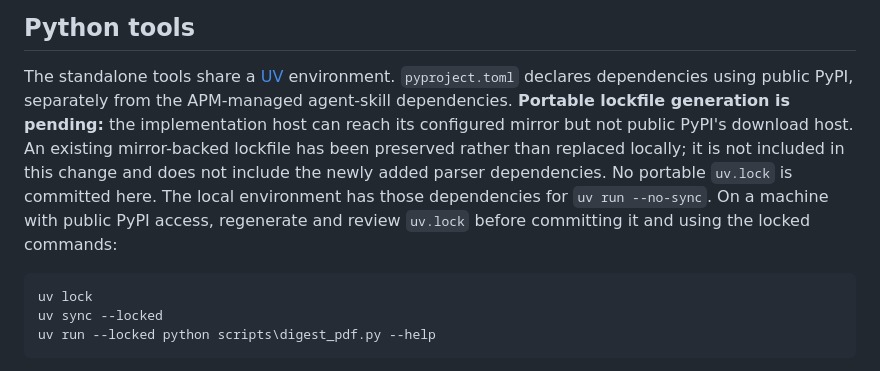
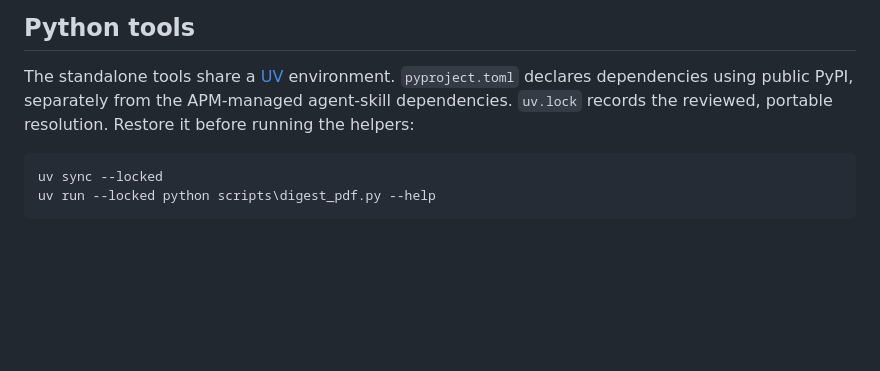
Before and after one commit to dbroeglin/clew, a Markdown page: README.md, the part around the change. GitHub-like rendering; blank space fills up the shorter version.

Commit message:
Document locked Python environment
Co-authored-by: Copilot App <223556219+Copilot@users.noreply.github.com>

````diff
--- a/README.md
+++ b/README.md
@@ -207,17 +207,10 @@ See [`docs/COURSE_DISTRIBUTION.md`](docs/COURSE_DISTRIBUTION.md).
 
 The standalone tools share a [UV](https://docs.astral.sh/uv/) environment.
 `pyproject.toml` declares dependencies using public PyPI, separately from the
-APM-managed agent-skill dependencies. **Portable lockfile generation is pending:**
-the implementation host can reach its configured mirror but not public PyPI's
-download host. An existing mirror-backed lockfile has been preserved rather
-than replaced locally; it is not included in this change and does not include
-the newly added parser dependencies. No portable `uv.lock` is committed here.
-The local environment has those dependencies for `uv run --no-sync`.
-On a machine with public PyPI access, regenerate and review `uv.lock` before
-committing it and using the locked commands:
+APM-managed agent-skill dependencies. `uv.lock` records the reviewed,
+portable resolution. Restore it before running the helpers:
 
 ```powershell
-uv lock
 uv sync --locked
 uv run --locked python scripts\digest_pdf.py --help
 ```
````
